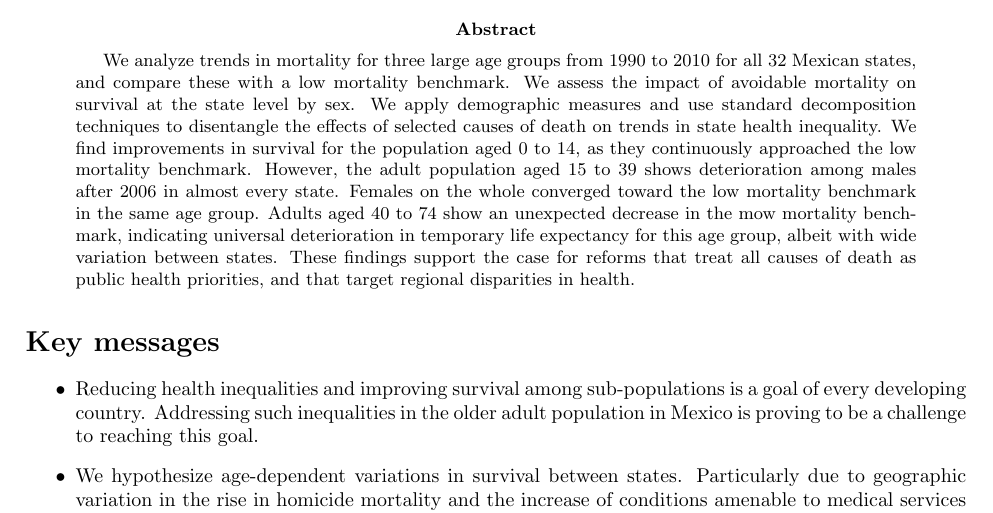
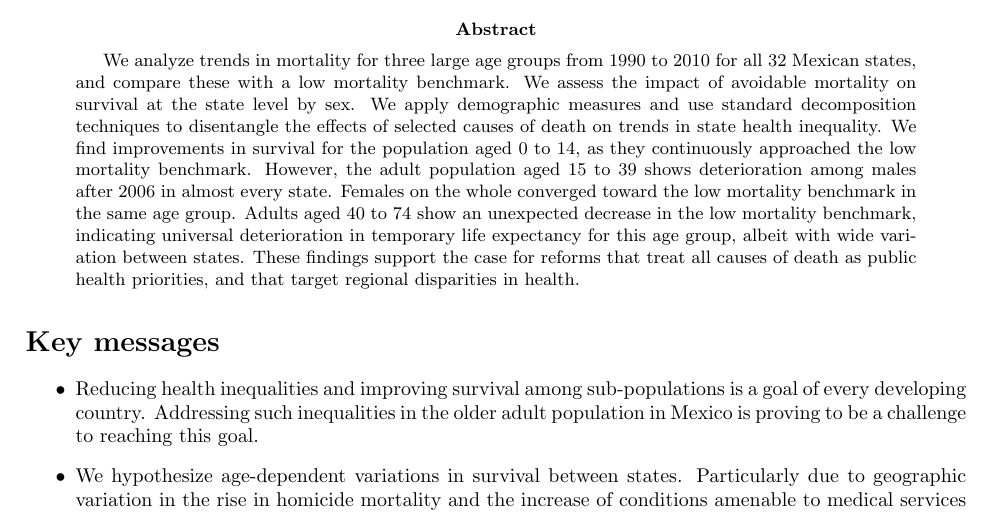
Before and after one commit to timriffe/DecompMex, a LaTeX paper (DecompMex/Abstract.tex): part of page 1 of 23, cut so that both start at the same text. Compiled offline with pdfLaTeX.

```diff
--- a/DecompMex/Abstract.tex
+++ b/DecompMex/Abstract.tex
@@ -43,7 +43,7 @@
 \maketitle
 
 \begin{abstract}
-We analyze trends in mortality for three large age groups from 1990 to 2010 for all 32 Mexican states, and compare these with a low mortality benchmark. We assess the impact of avoidable mortality on survival at the state level by sex. We apply demographic measures and use standard decomposition techniques to disentangle the effects of selected causes of death on trends in state health inequality. We find improvements in survival for the population aged 0 to 14, as they continuously approached the low mortality benchmark. However, the adult population aged 15 to 39 shows deterioration among males after 2006 in almost every state. Females on the whole converged toward the low mortality benchmark in the same age group. Adults aged 40 to 74 show an unexpected decrease in the mow mortality benchmark, indicating universal deterioration in temporary life expectancy for this age group, albeit with wide variation between states. These findings support the case for reforms that treat all causes of death as public health priorities, and that target regional disparities in health.
+We analyze trends in mortality for three large age groups from 1990 to 2010 for all 32 Mexican states, and compare these with a low mortality benchmark. We assess the impact of avoidable mortality on survival at the state level by sex. We apply demographic measures and use standard decomposition techniques to disentangle the effects of selected causes of death on trends in state health inequality. We find improvements in survival for the population aged 0 to 14, as they continuously approached the low mortality benchmark. However, the adult population aged 15 to 39 shows deterioration among males after 2006 in almost every state. Females on the whole converged toward the low mortality benchmark in the same age group. Adults aged 40 to 74 show an unexpected decrease in the low mortality benchmark, indicating universal deterioration in temporary life expectancy for this age group, albeit with wide variation between states. These findings support the case for reforms that treat all causes of death as public health priorities, and that target regional disparities in health.
 
 \end{abstract}
 
```
Also changed, not shown: PAA poster/PAA_AburtoRiffe_Poster.svg (added).
